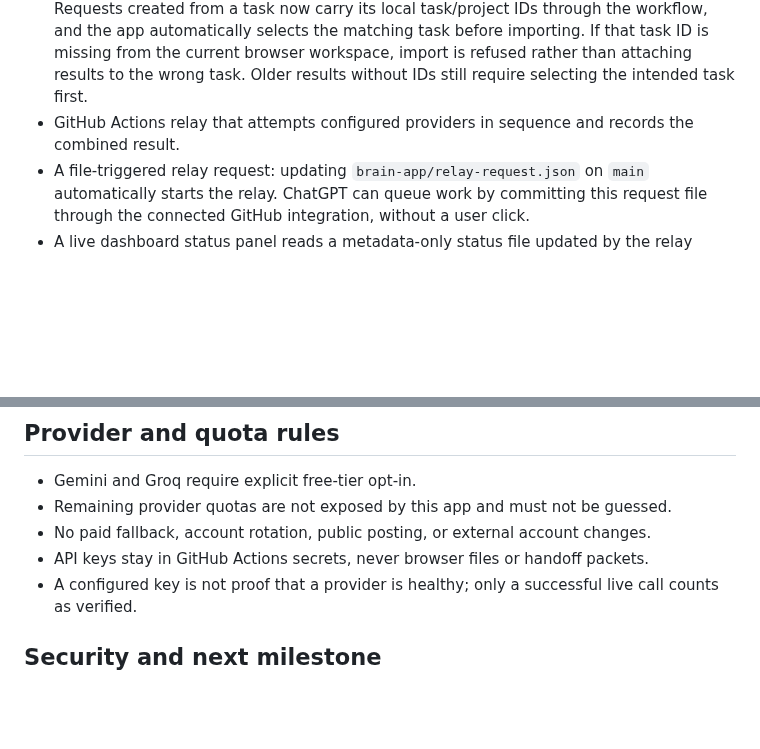
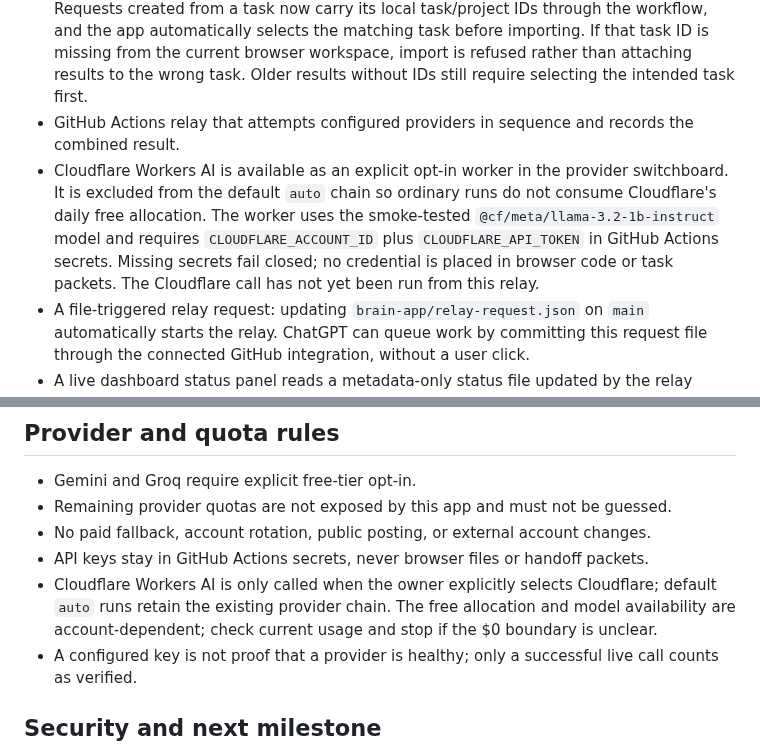
Before and after one commit to Astridrosexxx84/Astridrose-automation-, a Markdown page: brain-app/README.md, 2 parts joined by grey strips. Rendered like a GitHub page; blank space fills up the shorter version.

Commit message:
Document explicit opt-in Cloudflare AI provider and free-only guardrails

```diff
--- a/brain-app/README.md
+++ b/brain-app/README.md
@@ -13,6 +13,7 @@ The Brain App is the coordinator/control room. AI providers are replaceable work
 - One-click **Run AI workers now** button is wired to deployed Supabase Edge Functions. The dispatcher verifies the signed-in user owns the saved task, stores the task packet in the owner-protected `brain_worker_runs` table, and sends only a harmless placeholder plus an opaque run UUID to GitHub Actions. The workflow uses GitHub OIDC to claim the private packet and store its result back in Supabase; the dashboard polls and recovers results automatically. The code and CI wiring are in place, but a live authenticated end-to-end app test is still required before treating the entire private path as verified. Keep `BRAIN_APP_GITHUB_TOKEN` only in Supabase Function secrets; never put it in browser code or public source.
 - Import relay result: load `brain-relay-packet.json` from a downloaded relay artifact. Requests created from a task now carry its local task/project IDs through the workflow, and the app automatically selects the matching task before importing. If that task ID is missing from the current browser workspace, import is refused rather than attaching results to the wrong task. Older results without IDs still require selecting the intended task first.
 - GitHub Actions relay that attempts configured providers in sequence and records the combined result.
+- Cloudflare Workers AI is available as an explicit opt-in worker in the provider switchboard. It is excluded from the default `auto` chain so ordinary runs do not consume Cloudflare's daily free allocation. The worker uses the smoke-tested `@cf/meta/llama-3.2-1b-instruct` model and requires `CLOUDFLARE_ACCOUNT_ID` plus `CLOUDFLARE_API_TOKEN` in GitHub Actions secrets. Missing secrets fail closed; no credential is placed in browser code or task packets. The Cloudflare call has not yet been run from this relay.
 - A file-triggered relay request: updating `brain-app/relay-request.json` on `main` automatically starts the relay. ChatGPT can queue work by committing this request file through the connected GitHub integration, without a user click.
 - A live dashboard status panel reads a metadata-only status file updated by the relay workflow. It shows each provider result and links to the run, without publishing prompts, task content, model responses or API keys.
 - Relay workers are text-only API calls with no repository tools. Their outputs are proposals, not applied changes; any claim that a file was created, edited, tested or deployed must be independently verified by the coordinator before it is treated as fact.
@@ -40,6 +41,7 @@ This repository is public. The file-triggered request at `brain-app/relay-reques
 - Remaining provider quotas are not exposed by this app and must not be guessed.
 - No paid fallback, account rotation, public posting, or external account changes.
 - API keys stay in GitHub Actions secrets, never browser files or handoff packets.
+- Cloudflare Workers AI is only called when the owner explicitly selects Cloudflare; default `auto` runs retain the existing provider chain. The free allocation and model availability are account-dependent; check current usage and stop if the $0 boundary is unclear.
 - A configured key is not proof that a provider is healthy; only a successful live call counts as verified.
 
 ## Security and next milestone
```
